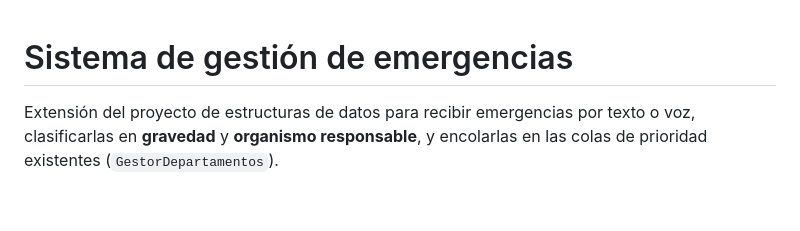
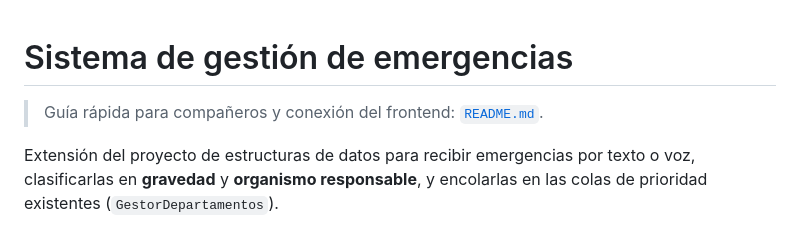
Before and after one commit to ncortesgu/Sistema-gesti-n-emergencias, a Markdown page: README_EMERGENCIAS.md, the part around the change. GitHub-like rendering; blank space fills up the shorter version.

```diff
--- a/README_EMERGENCIAS.md
+++ b/README_EMERGENCIAS.md
@@ -1,4 +1,6 @@
 # Sistema de gestión de emergencias
+
+> Guía rápida para compañeros y conexión del frontend: [`README.md`](README.md).
 
 Extensión del proyecto de estructuras de datos para recibir emergencias por texto o voz,
 clasificarlas en **gravedad** y **organismo responsable**, y encolarlas en las colas de
```
Also changed, not shown: README.md (added, +502 -0 lines).
